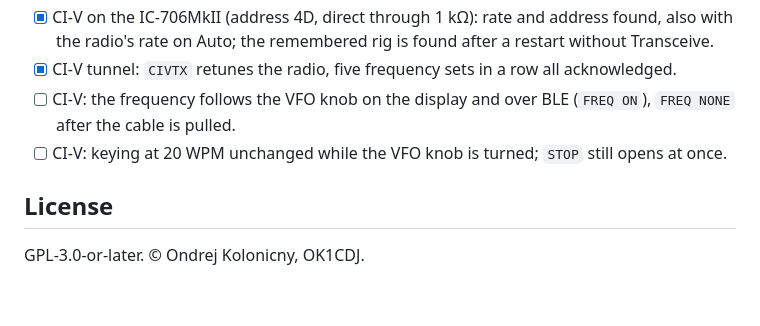
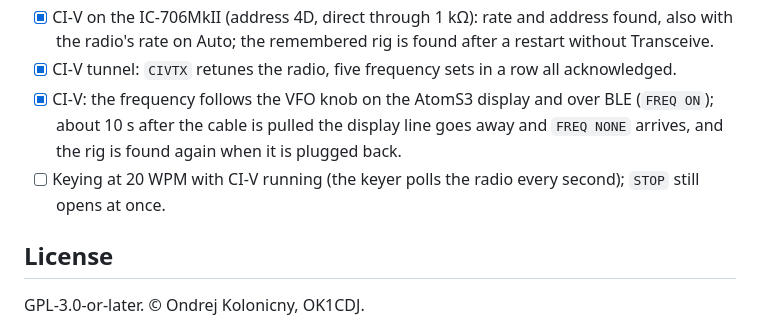
Before and after one commit to ok1cdj/M5-ESP32-keyer, a Markdown page: README.md, the part around the change. Rendered like a GitHub page; blank space fills up the shorter version.

Commit message:
README: CI-V display and cable-pull test passed
Co-Authored-By: Claude Opus 5.5 (1M context) <noreply@anthropic.com>
Claude-Session: https://claude.ai/code/session_01F6DshncJ5kGnb8KFsooBF6

```diff
--- a/README.md
+++ b/README.md
@@ -197,8 +197,8 @@ Tested so far on AtomS3 Lite, AtomS3 and Atom Lite. Real keying of a radio throu
 - [x] CI-V: open-circuit voltage on the REMOTE tip measured before connecting (IC-706MkII: 3.7 V).
 - [x] CI-V on the IC-706MkII (address 4D, direct through 1 kΩ): rate and address found, also with the radio's rate on Auto; the remembered rig is found after a restart without Transceive.
 - [x] CI-V tunnel: `CIVTX` retunes the radio, five frequency sets in a row all acknowledged.
-- [ ] CI-V: the frequency follows the VFO knob on the display and over BLE (`FREQ ON`), `FREQ NONE` after the cable is pulled.
-- [ ] CI-V: keying at 20 WPM unchanged while the VFO knob is turned; `STOP` still opens at once.
+- [x] CI-V: the frequency follows the VFO knob on the AtomS3 display and over BLE (`FREQ ON`); about 10 s after the cable is pulled the display line goes away and `FREQ NONE` arrives, and the rig is found again when it is plugged back.
+- [ ] Keying at 20 WPM with CI-V running (the keyer polls the radio every second); `STOP` still opens at once.
 
 ## License
 
```
